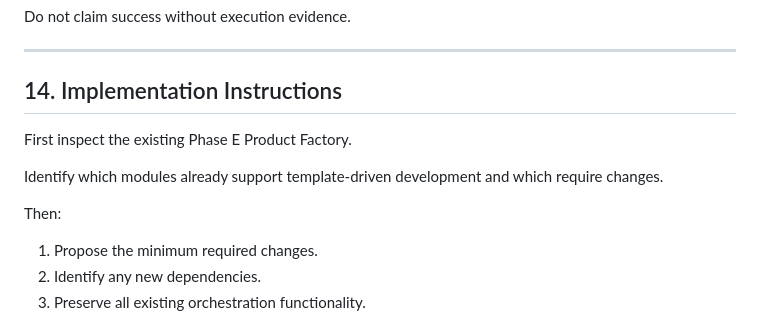
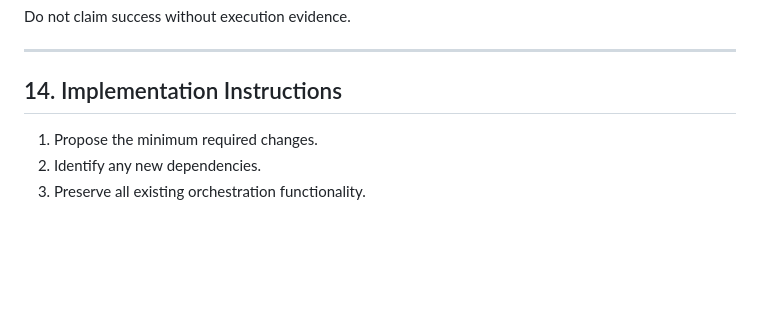
Before and after one commit to shiangking/ui-templates, a Markdown page: AGENTS.md, the part around the change. GitHub-like rendering; blank space fills up the shorter version.

```diff
--- a/AGENTS.md
+++ b/AGENTS.md
@@ -423,11 +423,7 @@ Do not claim success without execution evidence.
 
 ## 14. Implementation Instructions
 
-First inspect the existing Phase E Product Factory.
 
-Identify which modules already support template-driven development and which require changes.
-
-Then:
 
 1. Propose the minimum required changes.
 2. Identify any new dependencies.
```
